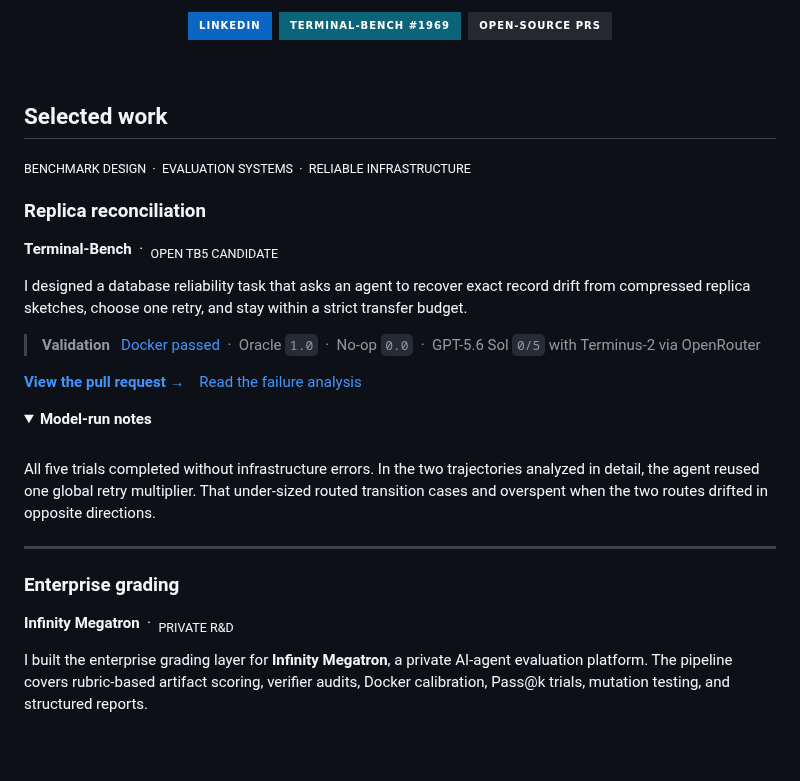
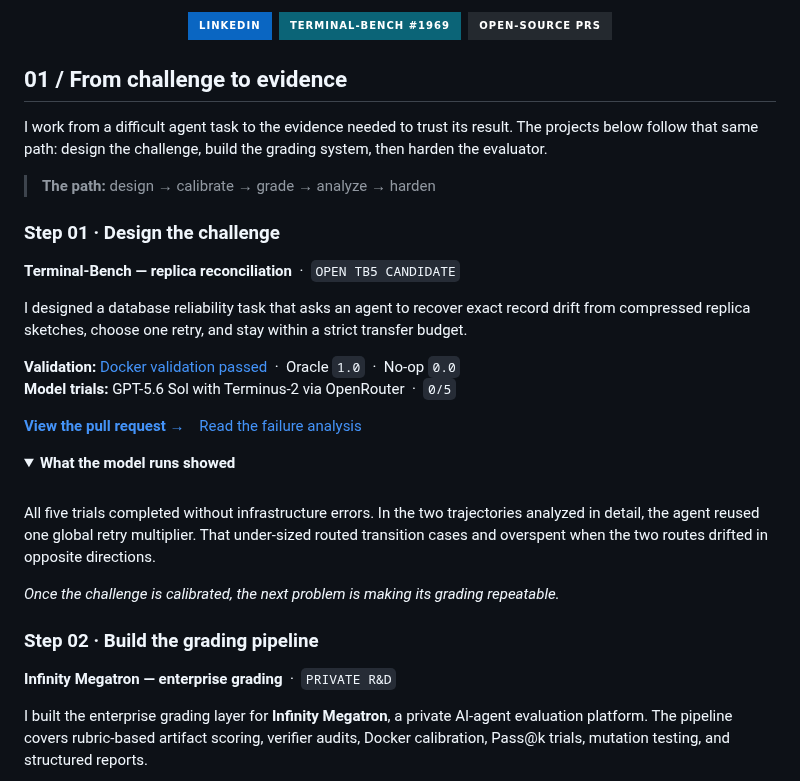
Before and after one commit to Numan5837/Numan5837, a Markdown page: README.md, the part around one of its changes. Rendered like a GitHub page; folded sections open; badges without logos; blank space fills up the shorter version.

```diff
--- a/README.md
+++ b/README.md
@@ -16,24 +12,25 @@
   </p>
 </div>
 
-<br/>
+## 01 / From challenge to evidence
 
-## Selected work
+I work from a difficult agent task to the evidence needed to trust its result. The projects below follow that same path: design the challenge, build the grading system, then harden the evaluator.
 
-<sub>BENCHMARK DESIGN &nbsp;·&nbsp; EVALUATION SYSTEMS &nbsp;·&nbsp; RELIABLE INFRASTRUCTURE</sub>
+> **The path:** design → calibrate → grade → analyze → harden
 
-### Replica reconciliation
+### Step 01 · Design the challenge
 
-**Terminal-Bench** &nbsp;·&nbsp; <sub>OPEN TB5 CANDIDATE</sub>
+**Terminal-Bench — replica reconciliation** &nbsp;·&nbsp; `OPEN TB5 CANDIDATE`
 
 I designed a database reliability task that asks an agent to recover exact record drift from compressed replica sketches, choose one retry, and stay within a strict transfer budget.
 
-> **Validation** &nbsp; [Docker passed](https://github.com/harbor-framework/terminal-bench/actions/runs/34815816471) &nbsp;·&nbsp; Oracle `1.0` &nbsp;·&nbsp; No-op `0.0` &nbsp;·&nbsp; GPT-5.6 Sol `0/5` with Terminus-2 via OpenRouter
+**Validation:** [Docker validation passed](https://github.com/harbor-framework/terminal-bench/actions/runs/34815816471) &nbsp;·&nbsp; Oracle `1.0` &nbsp;·&nbsp; No-op `0.0`<br/>
+**Model trials:** GPT-5.6 Sol with Terminus-2 via OpenRouter &nbsp;·&nbsp; `0/5`
 
 **[View the pull request →](https://github.com/harbor-framework/terminal-bench/pull/1969)** &nbsp;&nbsp; [Read the failure analysis](https://github.com/harbor-framework/terminal-bench/pull/1969#issuecomment-5661777651)
 
 <details>
-<summary><strong>Model-run notes</strong></summary>
+<summary><strong>What the model runs showed</strong></summary>
 
 <br/>
 
@@ -41,10 +38,10 @@ All five trials completed without infrastructure errors. In the two trajectories
 
 </details>
 
----
+*Once the challenge is calibrated, the next problem is making its grading repeatable.*
 
-### Enterprise grading
+### Step 02 · Build the grading pipeline
 
-**Infinity Megatron** &nbsp;·&nbsp; <sub>PRIVATE R&amp;D</sub>
+**Infinity Megatron — enterprise grading** &nbsp;·&nbsp; `PRIVATE R&D`
 
 I built the enterprise grading layer for **Infinity Megatron**, a private AI-agent evaluation platform. The pipeline covers rubric-based artifact scoring, verifier audits, Docker calibration, Pass@k trials, mutation testing, and structured reports.
```
Also changed, not shown: other parts of README.md (+31 -21 lines), assets/profile-typing-hero.gif (added), 3 other files.
